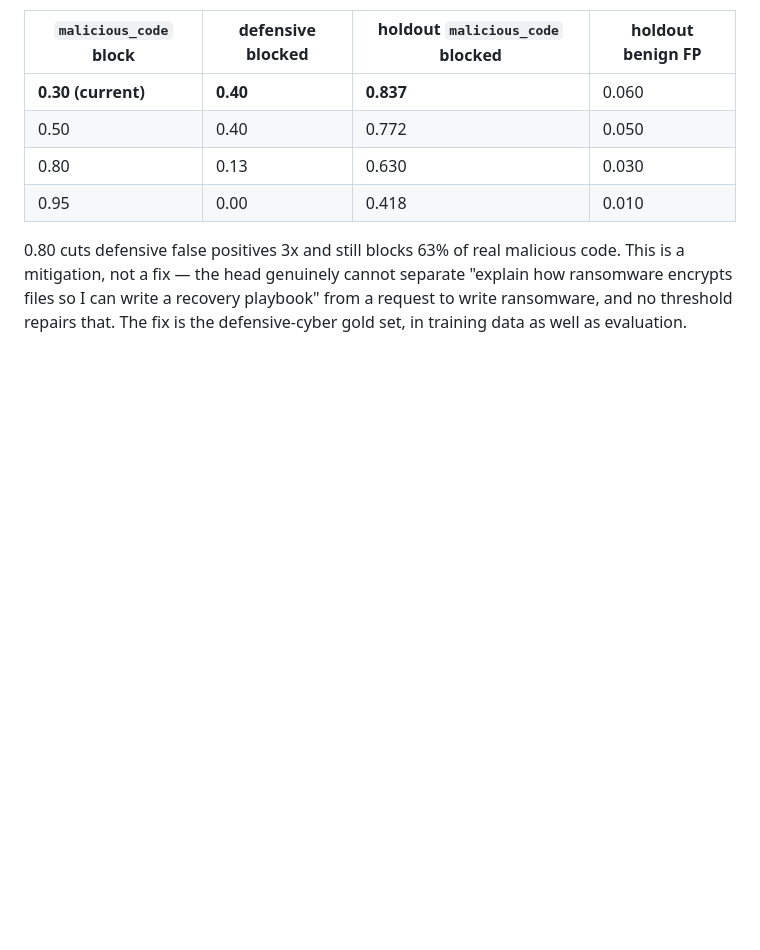
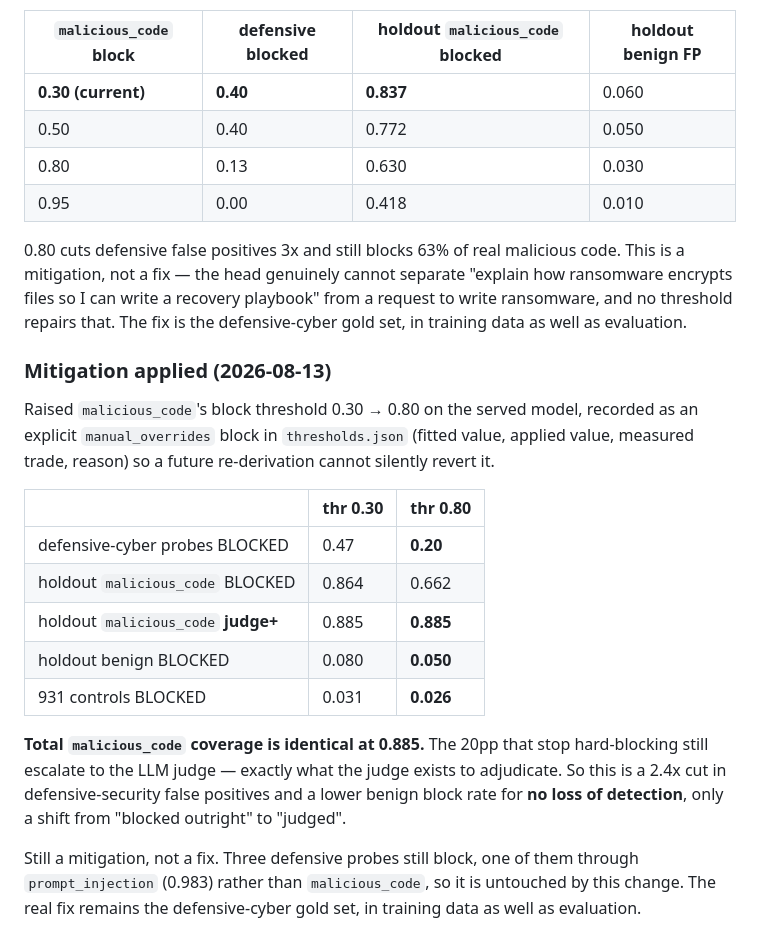
Before and after one commit to samuelshine/echelon, a Markdown page: pipeline/CURRENT_PROGRESS.md, the part around the change. Drawn GitHub-style; blank space fills up the shorter version.

Commit message:
docs(pipeline): record the malicious_code threshold mitigation
Co-Authored-By: Claude Opus 5 <noreply@anthropic.com>

```diff
--- a/pipeline/CURRENT_PROGRESS.md
+++ b/pipeline/CURRENT_PROGRESS.md
@@ -1477,3 +1477,29 @@ code. This is a mitigation, not a fix — the head genuinely cannot separate
 "explain how ransomware encrypts files so I can write a recovery playbook" from
 a request to write ransomware, and no threshold repairs that. The fix is the
 defensive-cyber gold set, in training data as well as evaluation.
+
+### Mitigation applied (2026-08-13)
+
+Raised `malicious_code`'s block threshold 0.30 → 0.80 on the served model,
+recorded as an explicit `manual_overrides` block in `thresholds.json` (fitted
+value, applied value, measured trade, reason) so a future re-derivation cannot
+silently revert it.
+
+| | thr 0.30 | thr 0.80 |
+|---|---|---|
+| defensive-cyber probes BLOCKED | 0.47 | **0.20** |
+| holdout `malicious_code` BLOCKED | 0.864 | 0.662 |
+| holdout `malicious_code` **judge+** | 0.885 | **0.885** |
+| holdout benign BLOCKED | 0.080 | **0.050** |
+| 931 controls BLOCKED | 0.031 | **0.026** |
+
+**Total `malicious_code` coverage is identical at 0.885.** The 20pp that stop
+hard-blocking still escalate to the LLM judge — exactly what the judge exists to
+adjudicate. So this is a 2.4x cut in defensive-security false positives and a
+lower benign block rate for **no loss of detection**, only a shift from "blocked
+outright" to "judged".
+
+Still a mitigation, not a fix. Three defensive probes still block, one of them
+through `prompt_injection` (0.983) rather than `malicious_code`, so it is
+untouched by this change. The real fix remains the defensive-cyber gold set, in
+training data as well as evaluation.
```
